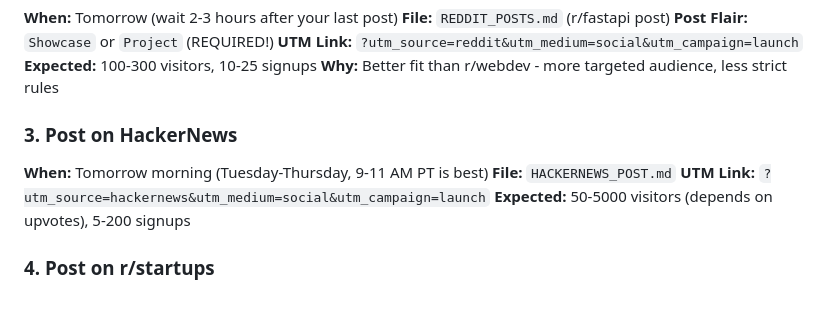
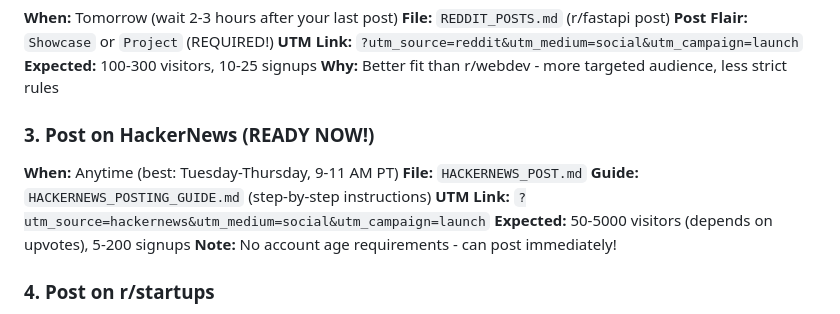
Before and after one commit to lowriskbtc/ai-decision-engine-api, a Markdown page: YOUR_PROGRESS.md, the part around the change. Drawn GitHub-style.

Commit message:
Add HackerNews posting guide - safe and ready to post

```diff
--- a/YOUR_PROGRESS.md
+++ b/YOUR_PROGRESS.md
@@ -71,11 +71,13 @@ You'll see:
 **Expected:** 100-300 visitors, 10-25 signups
 **Why:** Better fit than r/webdev - more targeted audience, less strict rules
 
-### 3. Post on HackerNews
-**When:** Tomorrow morning (Tuesday-Thursday, 9-11 AM PT is best)
+### 3. Post on HackerNews (READY NOW!)
+**When:** Anytime (best: Tuesday-Thursday, 9-11 AM PT)
 **File:** `HACKERNEWS_POST.md`
+**Guide:** `HACKERNEWS_POSTING_GUIDE.md` (step-by-step instructions)
 **UTM Link:** `?utm_source=hackernews&utm_medium=social&utm_campaign=launch`
 **Expected:** 50-5000 visitors (depends on upvotes), 5-200 signups
+**Note:** No account age requirements - can post immediately!
 
 ### 4. Post on r/startups
 **When:** Tomorrow afternoon (wait 2-3 hours after r/fastapi)
```
Also changed, not shown: HACKERNEWS_POSTING_GUIDE.md (added, +196 -0 lines).
